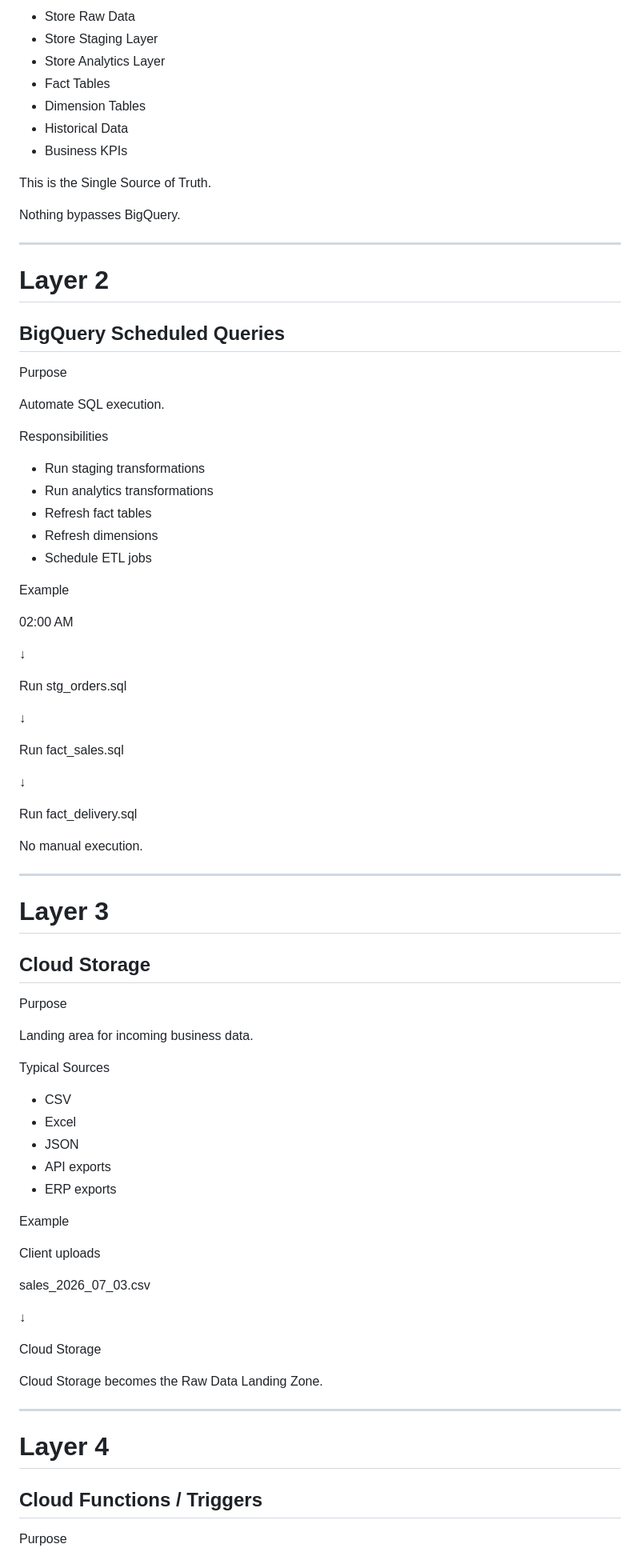
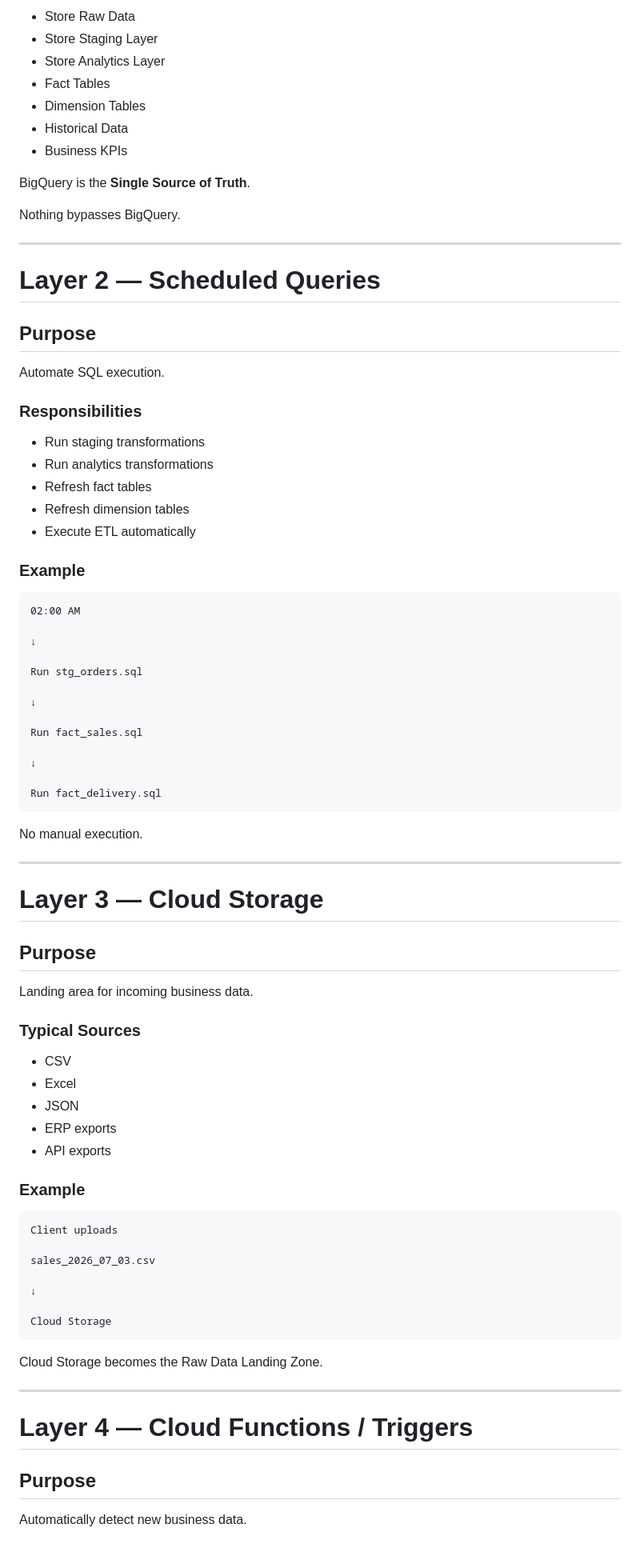
Before and after one commit to Navid-Ishaq/detleng-case-studies, a Markdown page: 00-detleng-implementation-framework-v1.md, the part around one of its changes. Shown at 80% size. Rendered like a GitHub page.

````diff
--- a/00-detleng-implementation-framework-v1.md
+++ b/00-detleng-implementation-framework-v1.md
@@ -87,30 +84,29 @@ Responsibilities
 - Historical Data
 - Business KPIs
 
-This is the Single Source of Truth.
+BigQuery is the **Single Source of Truth**.
 
 Nothing bypasses BigQuery.
 
 ---
 
-# Layer 2
+# Layer 2 — Scheduled Queries
 
-## BigQuery Scheduled Queries
-
-Purpose
+## Purpose
 
 Automate SQL execution.
 
-Responsibilities
+### Responsibilities
 
 - Run staging transformations
 - Run analytics transformations
 - Refresh fact tables
-- Refresh dimensions
-- Schedule ETL jobs
+- Refresh dimension tables
+- Execute ETL automatically
 
-Example
+### Example
 
+```text
 02:00 AM
 
 ↓
@@ -124,29 +120,29 @@ Run fact_sales.sql
 ↓
 
 Run fact_delivery.sql
+```
 
 No manual execution.
 
 ---
 
-# Layer 3
+# Layer 3 — Cloud Storage
 
-## Cloud Storage
-
-Purpose
+## Purpose
 
 Landing area for incoming business data.
 
-Typical Sources
+### Typical Sources
 
 - CSV
 - Excel
 - JSON
+- ERP exports
 - API exports
-- ERP exports
 
-Example
+### Example
 
+```text
 Client uploads
 
 sales_2026_07_03.csv
@@ -154,14 +150,15 @@ sales_2026_07_03.csv
 ↓
 
 Cloud Storage
+```
 
 Cloud Storage becomes the Raw Data Landing Zone.
 
 ---
 
-# Layer 4
+# Layer 4 — Cloud Functions / Triggers
 
-## Cloud Functions / Triggers
+## Purpose
 
-Purpose
+Automatically detect new business data.
 
````
Also changed, not shown: other parts of 00-detleng-implementation-framework-v1.md (+86 -122 lines).
